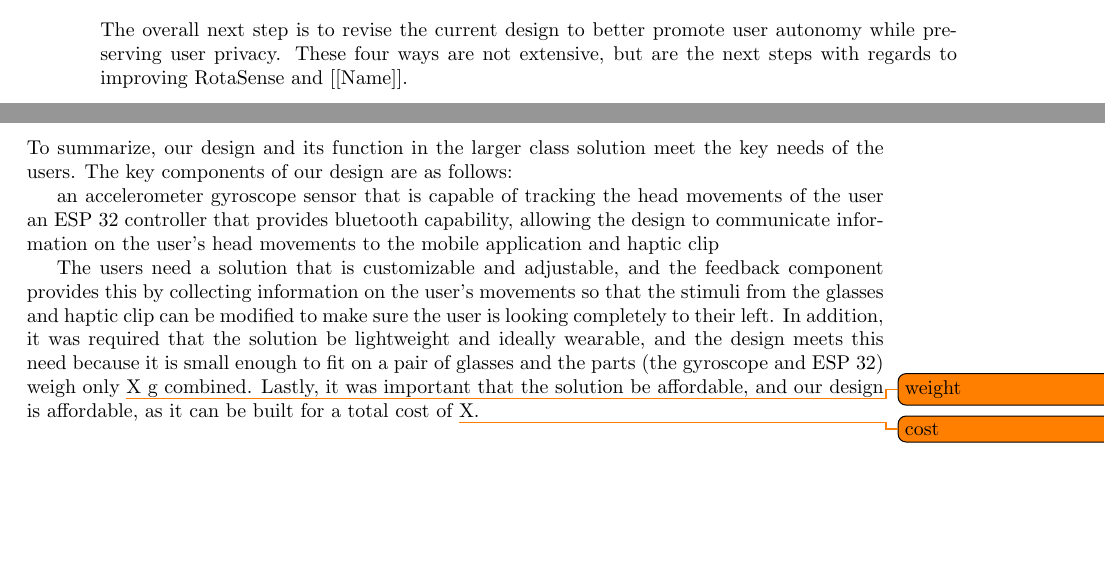
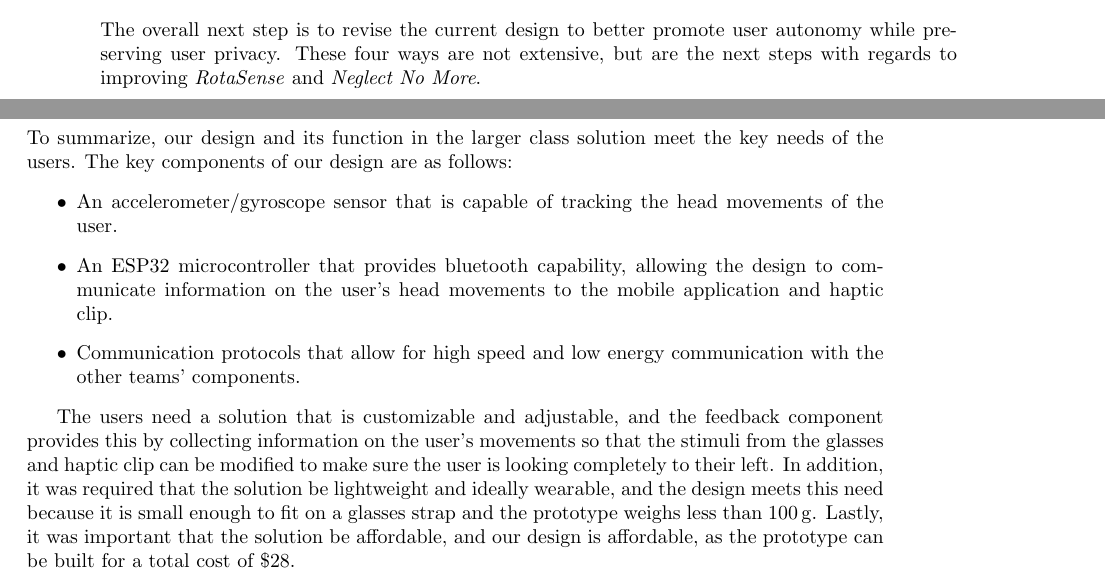
Before and after one commit to egelja/DTC-report, a LaTeX thesis (final_report.tex, which reads sections/conclusion.tex, sections/future.tex): two parts of pages 16 and 17 of 30, joined at a grey line, cut so that both start at the same text, the shorter picture padded with empty space. Compiled offline with pdfLaTeX.

Commit message:
feat: conclusion
fix: italisize some things

```diff
--- a/sections/conclusion.tex
+++ b/sections/conclusion.tex
@@ -1,12 +1,27 @@
 \chapter{Conclusion}
 \label{chap:conclusion}
 
-To summarize, our design and its function in the larger class solution meet the key needs of the users. The key components of our design are as follows:
+To summarize, our design and its function in the larger class solution meet the
+key needs of the users. The key components of our design are as follows:
+\begin{itemize}
+\item An accelerometer/gyroscope sensor that is capable of tracking the head
+  movements of the user.
+\item An ESP32 microcontroller that provides bluetooth capability, allowing the
+  design to communicate information on the user’s head movements to the mobile
+  application and haptic clip.
+\item Communication protocols that allow for high speed and low energy
+  communication with the other teams’ components.
+\end{itemize}
 
-an accelerometer gyroscope sensor that is capable of tracking the head movements of the user
-an ESP 32 controller that provides bluetooth capability, allowing the design to communicate information on the user’s head movements to the mobile application and haptic clip
-
-The users need a solution that is customizable and adjustable, and the feedback component provides this by collecting information on the user’s movements so that the stimuli from the glasses and haptic clip can be modified to make sure the user is looking completely to their left. In addition, it was required that the solution be lightweight and ideally wearable, and the design meets this need because it is small enough to fit on a pair of glasses and the parts (the gyroscope and ESP 32) weigh only \todo{weight} X g combined. Lastly, it was important that the solution be affordable, and our design is affordable, as it can be built for a total cost of \todo{cost} X.
+The users need a solution that is customizable and adjustable, and the feedback
+component provides this by collecting information on the user’s movements so
+that the stimuli from the glasses and haptic clip can be modified to make sure
+the user is looking completely to their left. In addition, it was required that
+the solution be lightweight and ideally wearable, and the design meets this
+need because it is small enough to fit on a glasses strap and the prototype
+weighs less than \qty{100}{\g}. Lastly, it was important that the solution be
+affordable, and our design is affordable, as the prototype can be built for a
+total cost of \$28.
 
 %%% Local Variables:
 %%% mode: latex
--- a/sections/future.tex
+++ b/sections/future.tex
@@ -68,7 +69,8 @@ patient.
 
 The overall next step is to revise the current design to better promote user
 autonomy while preserving user privacy. These four ways are not extensive, but
-are the next steps with regards to improving RotaSense and [[Name]].
+are the next steps with regards to improving \textit{RotaSense} and
+\textit{Neglect No More}.
 
 %%% Local Variables:
 %%% mode: latex
```
Also changed, not shown: sections/design.tex (+11 -10 lines), final_report.pdf, sections/future.tex (13 more changed lines).
